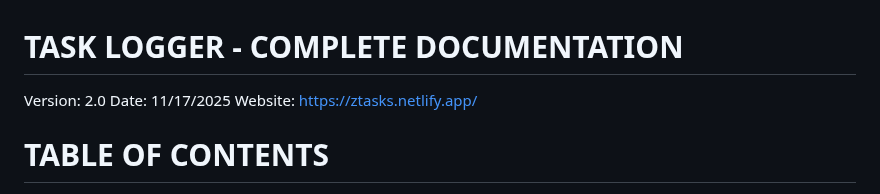
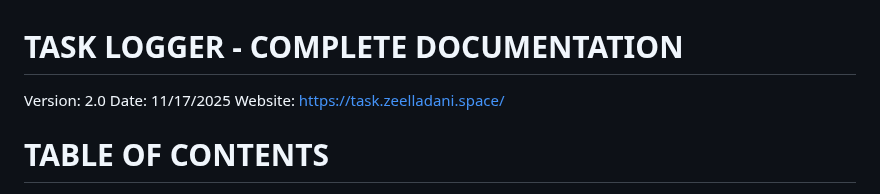
Before and after one commit to zeelladani/task-logger, a Markdown page: README.md, the part around the change. Drawn GitHub-style.

Commit message:
Update website link in README

```diff
--- a/README.md
+++ b/README.md
@@ -4,7 +4,7 @@ TASK LOGGER - COMPLETE DOCUMENTATION
 
 Version: 2.0
 Date: 11/17/2025
-Website: https://ztasks.netlify.app/
+Website: [https://task.zeelladani.space/]([url](https://task.zeelladani.space/))
 
 TABLE OF CONTENTS
 =================
```
